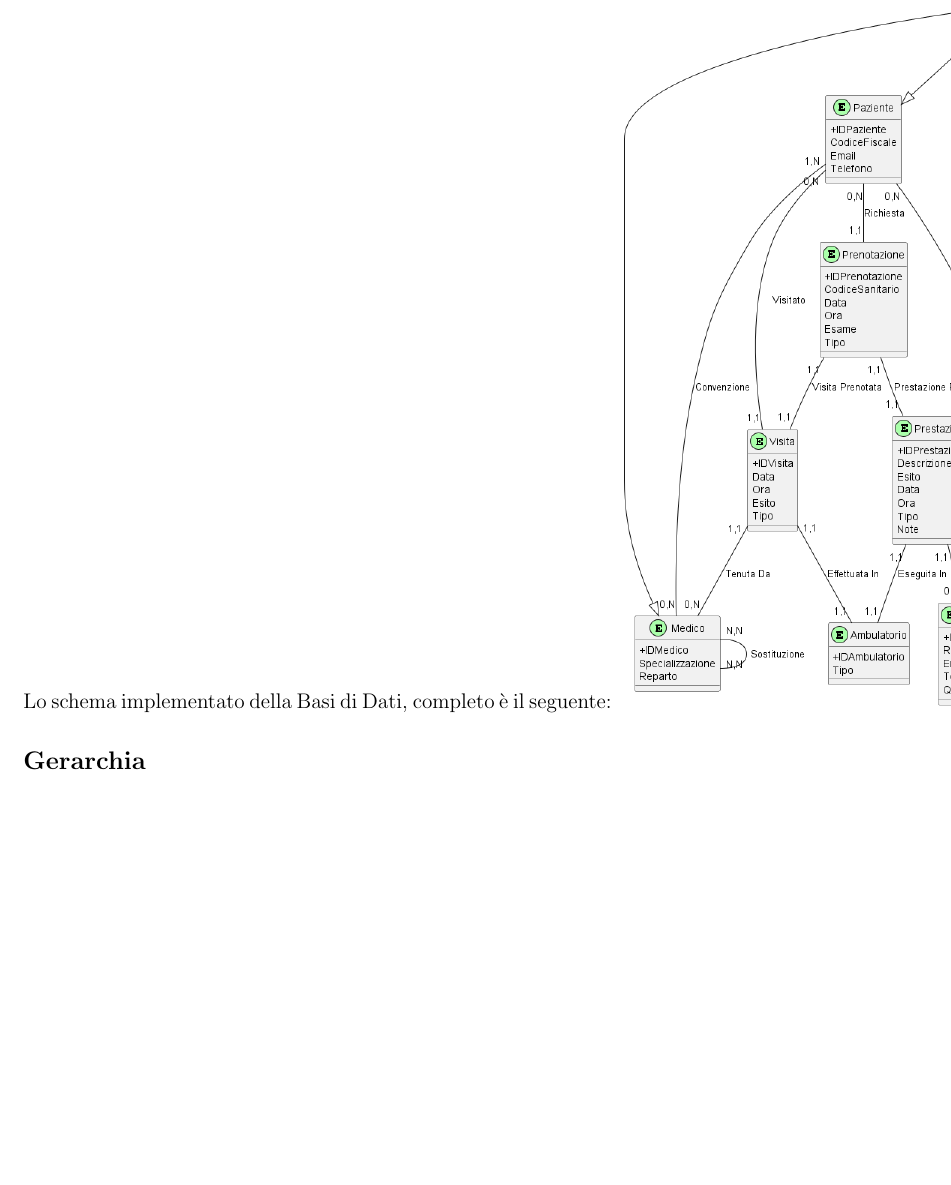
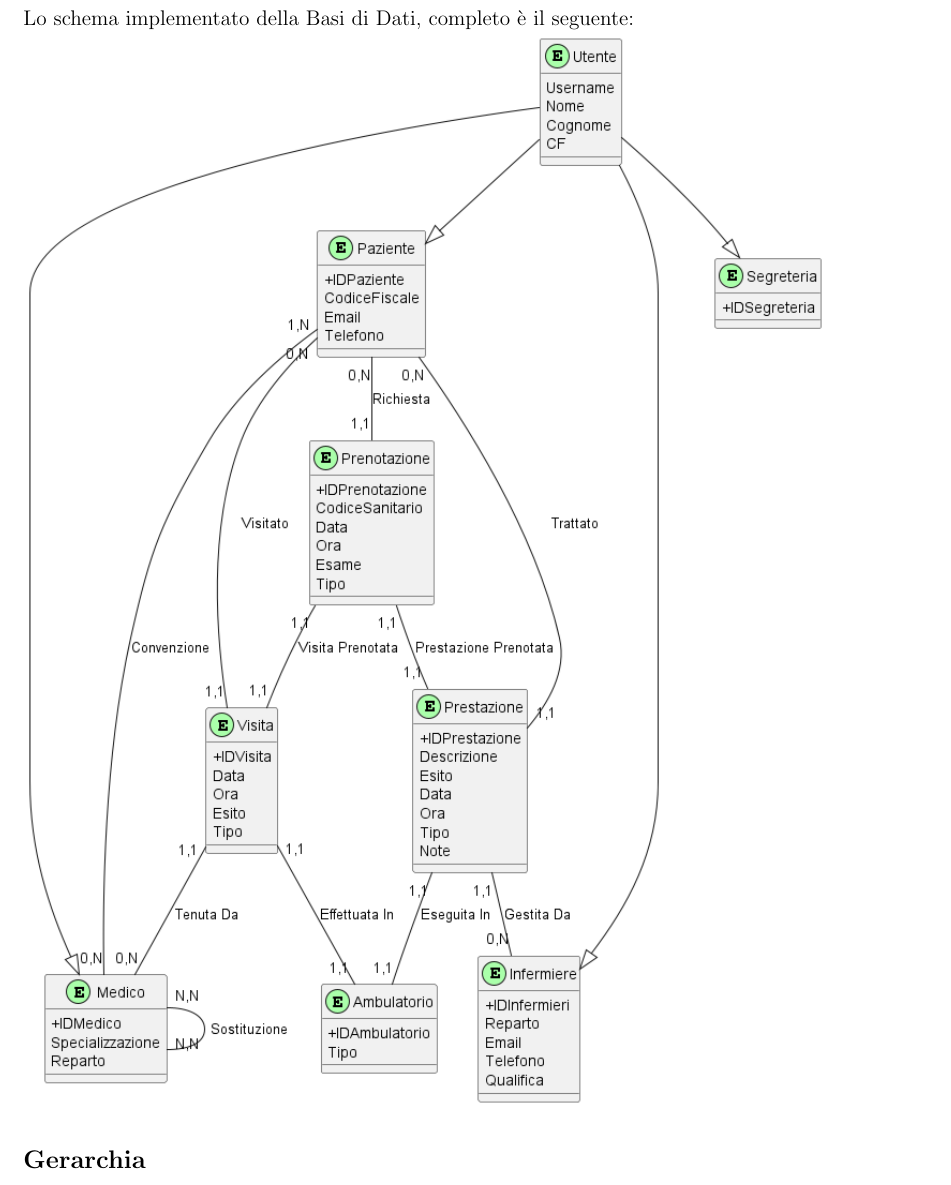
Before and after one commit to Taniyakaur/KMBhealthcenter, a LaTeX document (Latex/documentazione.tex): part of page 27 of 27 before the commit and part of page 27 of 28 after it, cut so that both start at the same text, the shorter picture padded with empty space. Compiled offline with pdfLaTeX.

Commit message:
modifiche latex

```diff
--- a/Latex/documentazione.tex
+++ b/Latex/documentazione.tex
@@ -513,8 +513,9 @@ Sostituzione & medicoSostituto, medicoSostituito & medicoSostituto, medicoSostit
 \hline
 \end{longtable}
 
-Lo schema implementato della Basi di Dati, completo è il seguente:
-\includegraphics[width=0.7\textwidth]{diagrammi_uml/schemaER.png}
+\newpage
+Lo schema implementato della Basi di Dati, completo è il seguente:\\
+\includegraphics[width=1.0\textwidth]{diagrammi_uml/schemaER.png}
 
 \subsection*{Gerarchia}
 
```
Also changed, not shown: Latex/documentazione.pdf, 5 other files.
